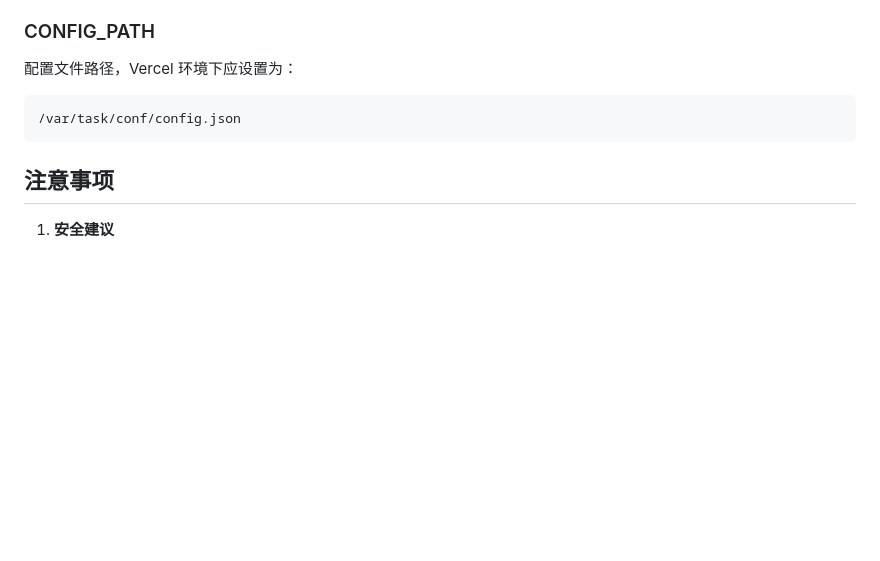
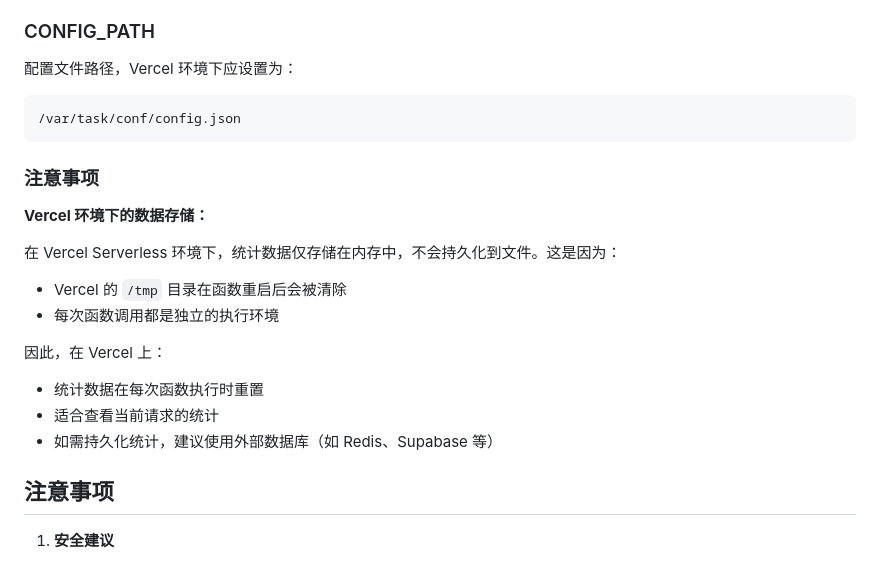
Before and after one commit to jwbb903/ChatJimmy2API, a Markdown page: README.md, the part around the change. Drawn GitHub-style; blank space fills up the shorter version.

Commit message:
docs: add note about Vercel in-memory storage
Co-authored-by: Qwen-Coder <qwen-coder@alibabacloud.com>

````diff
--- a/README.md
+++ b/README.md
@@ -237,6 +237,19 @@ Authorization: Bearer YOUR_API_KEY
 /var/task/conf/config.json
 ```
 
+### 注意事项
+
+**Vercel 环境下的数据存储：**
+
+在 Vercel Serverless 环境下，统计数据仅存储在内存中，不会持久化到文件。这是因为：
+- Vercel 的 `/tmp` 目录在函数重启后会被清除
+- 每次函数调用都是独立的执行环境
+
+因此，在 Vercel 上：
+- 统计数据在每次函数执行时重置
+- 适合查看当前请求的统计
+- 如需持久化统计，建议使用外部数据库（如 Redis、Supabase 等）
+
 ## 注意事项
 
 1. **安全建议**
````
